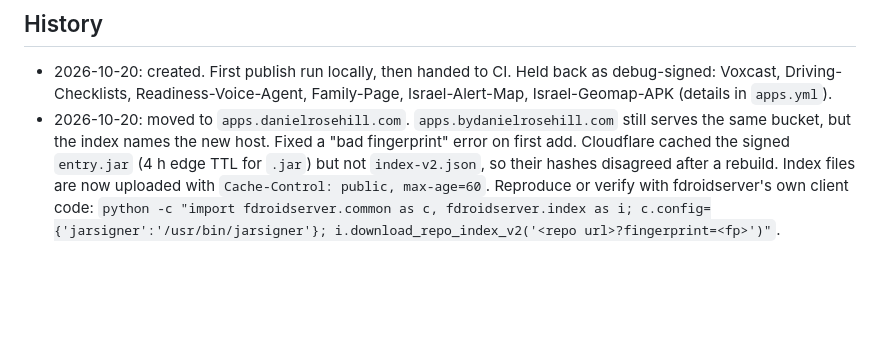
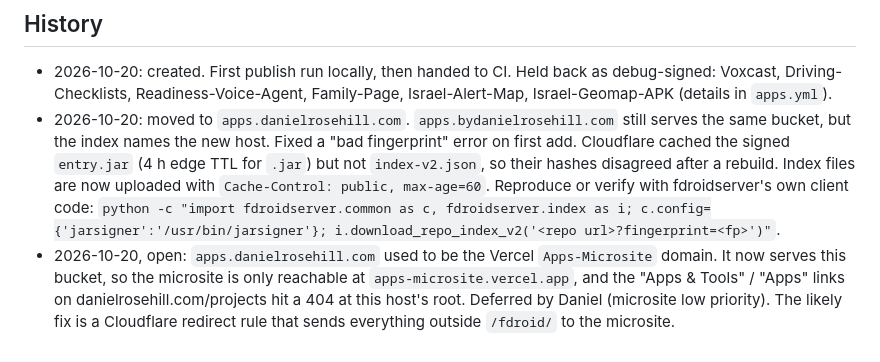
Before and after one commit to danielrosehill/F-Droid-Public-Repo, a Markdown page: README.md, the part around the change. Drawn GitHub-style; blank space fills up the shorter version.

Commit message:
README: note the deferred microsite domain conflict
Co-Authored-By: Claude Opus 5.5 <noreply@anthropic.com>

```diff
--- a/README.md
+++ b/README.md
@@ -128,3 +128,8 @@ A second, personal F-Droid repo is planned but nothing serves it yet. Status on
   files are now uploaded with `Cache-Control: public, max-age=60`. Reproduce or verify
   with fdroidserver's own client code:
   `python -c "import fdroidserver.common as c, fdroidserver.index as i; c.config={'jarsigner':'/usr/bin/jarsigner'}; i.download_repo_index_v2('<repo url>?fingerprint=<fp>')"`.
+- 2026-10-20, open: `apps.danielrosehill.com` used to be the Vercel `Apps-Microsite` domain.
+  It now serves this bucket, so the microsite is only reachable at `apps-microsite.vercel.app`,
+  and the "Apps & Tools" / "Apps" links on danielrosehill.com/projects hit a 404 at this
+  host's root. Deferred by Daniel (microsite low priority). The likely fix is a Cloudflare
+  redirect rule that sends everything outside `/fdroid/` to the microsite.
```
